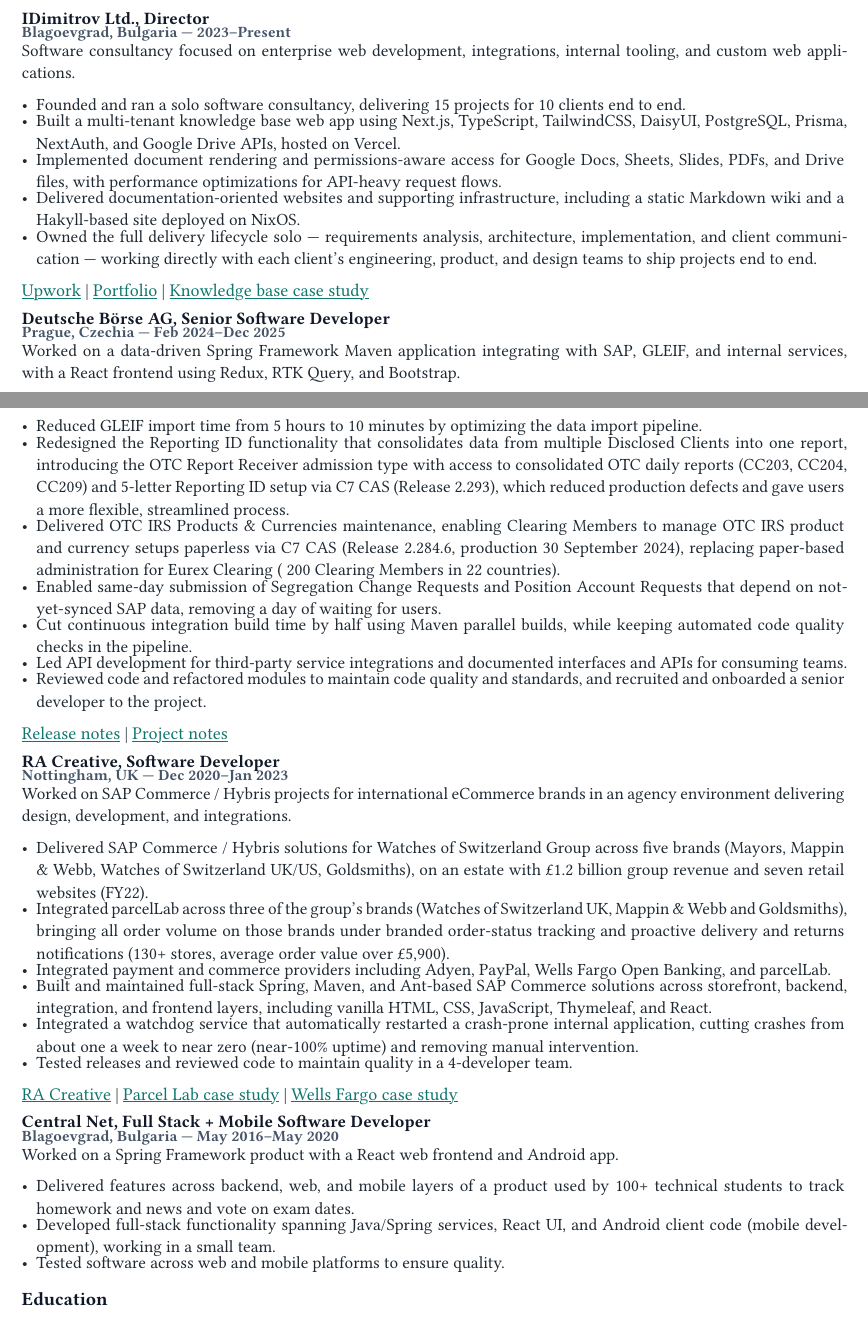
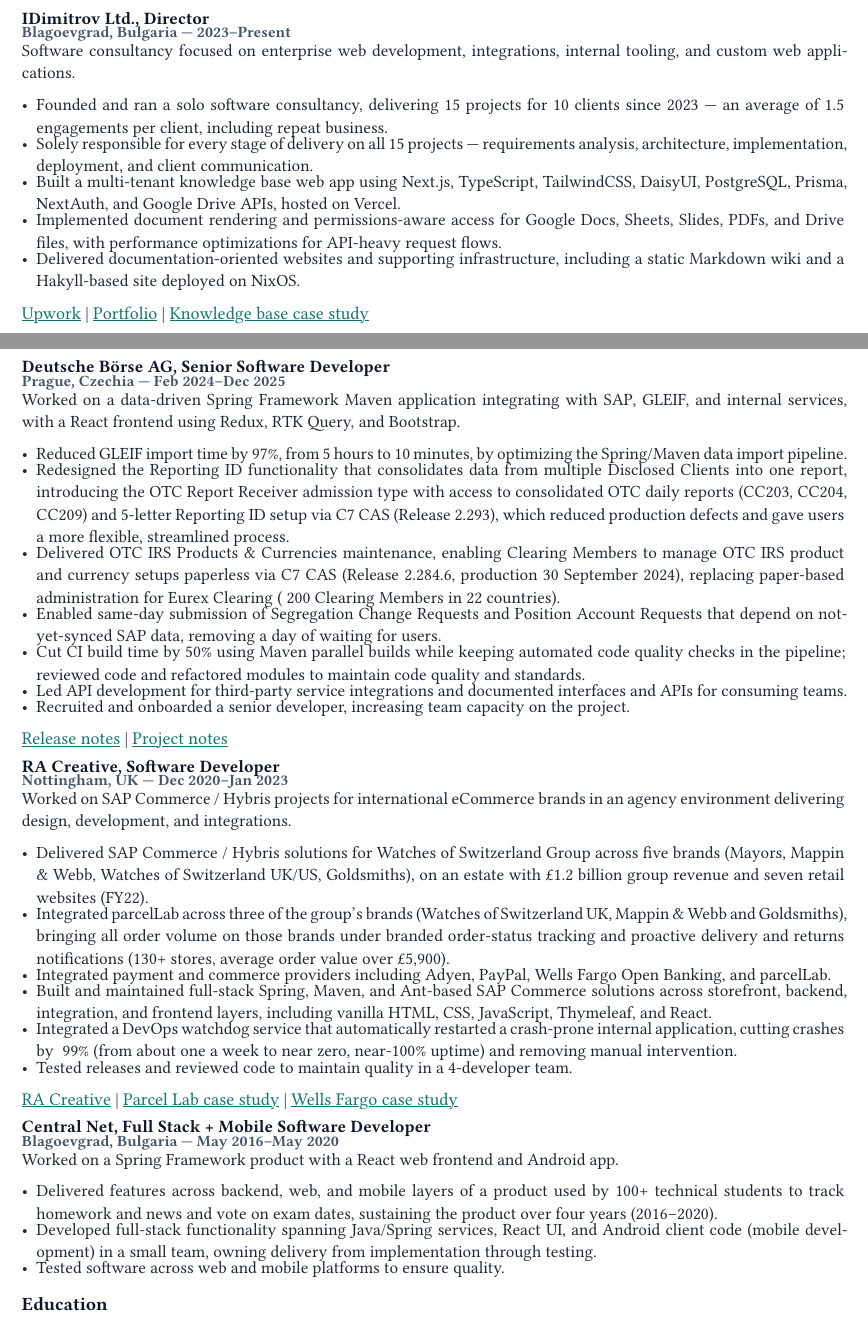
Before and after one commit to ivandimitrov8080/cv, a Typst document (cv.typ): two parts of pages 1 and 2 of 2, joined at a grey line, cut so that both start at the same text. Compiled offline with Typst 0.15; a missing font is replaced by an installed copy or a similar font.

Commit message:
whatever

```diff
--- a/cv.typ
+++ b/cv.typ
@@ -106,7 +106,11 @@
 internal tooling, and custom web applications.
 
 - Founded and ran a solo software consultancy, delivering 15 projects for 10
-  clients end to end.
+  clients since 2023 — an average of 1.5 engagements per client, including
+  repeat business.
+- Solely responsible for every stage of delivery on all 15 projects —
+  requirements analysis, architecture, implementation, deployment, and client
+  communication.
 - Built a multi-tenant knowledge base web app using Next.js, TypeScript,
   TailwindCSS, DaisyUI, PostgreSQL, Prisma, NextAuth, and Google Drive APIs,
   hosted on Vercel.
@@ -115,9 +119,6 @@
   API-heavy request flows.
 - Delivered documentation-oriented websites and supporting infrastructure,
   including a static Markdown wiki and a Hakyll-based site deployed on NixOS.
-- Owned the full delivery lifecycle solo — requirements analysis, architecture,
-  implementation, and client communication — working directly with each
-  client's engineering, product, and design teams to ship projects end to end.
 
 #link("https://www.upwork.com/freelancers/idimitrov")[Upwork] | #link("https://idimitrov.dev/")[Portfolio] | #link("https://idimitrov.dev/posts/my-work/stepsy-wiki.html")[Knowledge base case study]
 
@@ -128,8 +129,8 @@
 SAP, GLEIF, and internal services, with a React frontend using Redux,
 RTK Query, and Bootstrap.
 
-- Reduced GLEIF import time from 5 hours to 10 minutes by optimizing the data
-  import pipeline.
+- Reduced GLEIF import time by 97%, from 5 hours to 10 minutes, by optimizing
+  the Spring/Maven data import pipeline.
 - Redesigned the Reporting ID functionality that consolidates data from
   multiple Disclosed Clients into one report, introducing the OTC Report
   Receiver admission type with access to consolidated OTC daily reports
@@ -143,12 +144,13 @@
 - Enabled same-day submission of Segregation Change Requests and Position
   Account Requests that depend on not-yet-synced SAP data, removing a day of
   waiting for users.
-- Cut continuous integration build time by half using Maven parallel builds,
-  while keeping automated code quality checks in the pipeline.
+- Cut CI build time by 50% using Maven parallel builds while keeping automated
+  code quality checks in the pipeline; reviewed code and refactored modules to
+  maintain code quality and standards.
 - Led API development for third-party service integrations and documented
   interfaces and APIs for consuming teams.
-- Reviewed code and refactored modules to maintain code quality and standards,
-  and recruited and onboarded a senior developer to the project.
+- Recruited and onboarded a senior developer, increasing team capacity on the
+  project.
 
 #link("https://www.eurex.com/ec-en/support/initiatives/c7-client-administration-service/C7-CAS-Releases-2900566?frag=3919554")[Release notes] | #link("https://idimitrov.dev/posts/my-work/c7cas.html")[Project notes]
 
@@ -171,9 +173,9 @@
 - Built and maintained full-stack Spring, Maven, and Ant-based SAP Commerce
   solutions across storefront, backend, integration, and frontend layers,
   including vanilla HTML, CSS, JavaScript, Thymeleaf, and React.
-- Integrated a watchdog service that automatically restarted a crash-prone
-  internal application, cutting crashes from about one a week to near zero
-  (near-100% uptime) and removing manual intervention.
+- Integrated a DevOps watchdog service that automatically restarted a
+  crash-prone internal application, cutting crashes by ~99% (from about one a
+  week to near zero, near-100% uptime) and removing manual intervention.
 - Tested releases and reviewed code to maintain quality in a 4-developer team.
 
 #link("https://racreative.co.uk/")[RA Creative] |
@@ -186,10 +188,11 @@
 Worked on a Spring Framework product with a React web frontend and Android app.
 
 - Delivered features across backend, web, and mobile layers of a product used
-  by 100+ technical students to track homework and news and vote on exam
-  dates.
+  by 100+ technical students to track homework and news and vote on exam dates,
+  sustaining the product over four years (2016–2020).
 - Developed full-stack functionality spanning Java/Spring services, React UI,
-  and Android client code (mobile development), working in a small team.
+  and Android client code (mobile development) in a small team, owning delivery
+  from implementation through testing.
 - Tested software across web and mobile platforms to ensure quality.
 
 == Education
```
